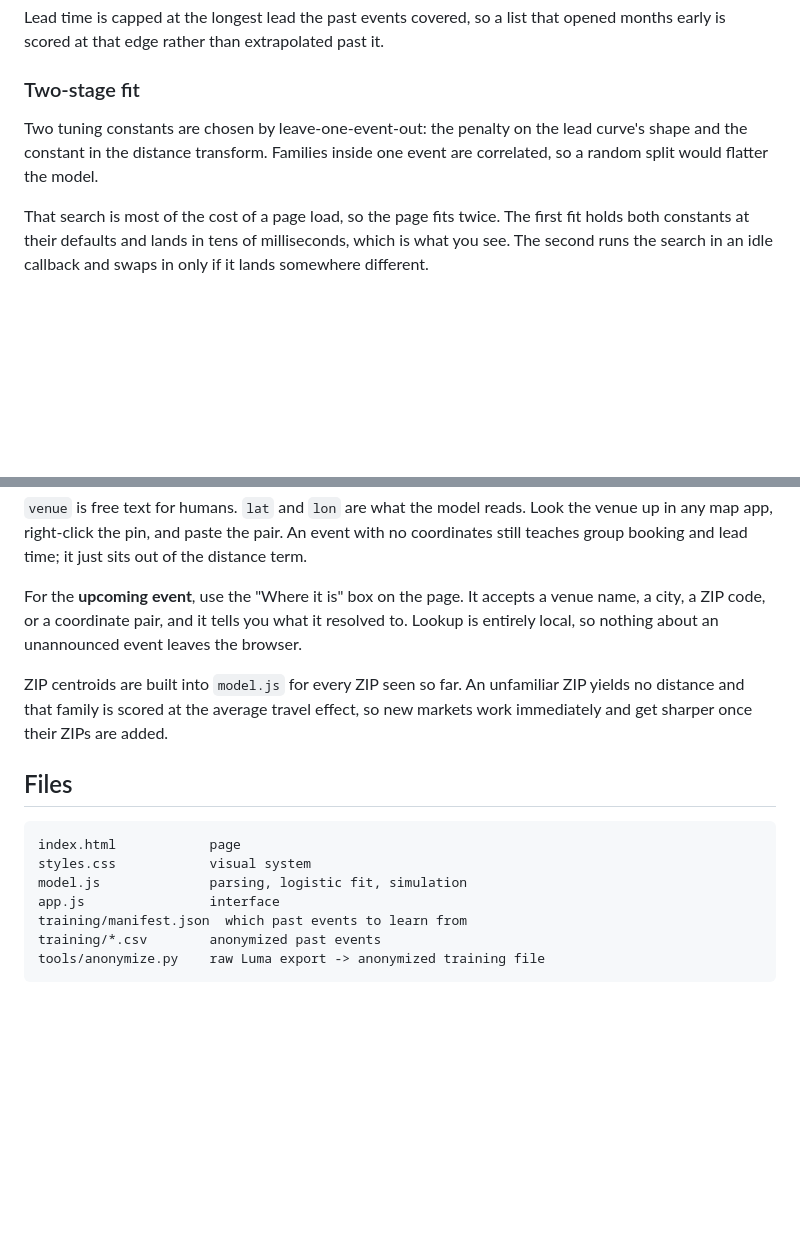
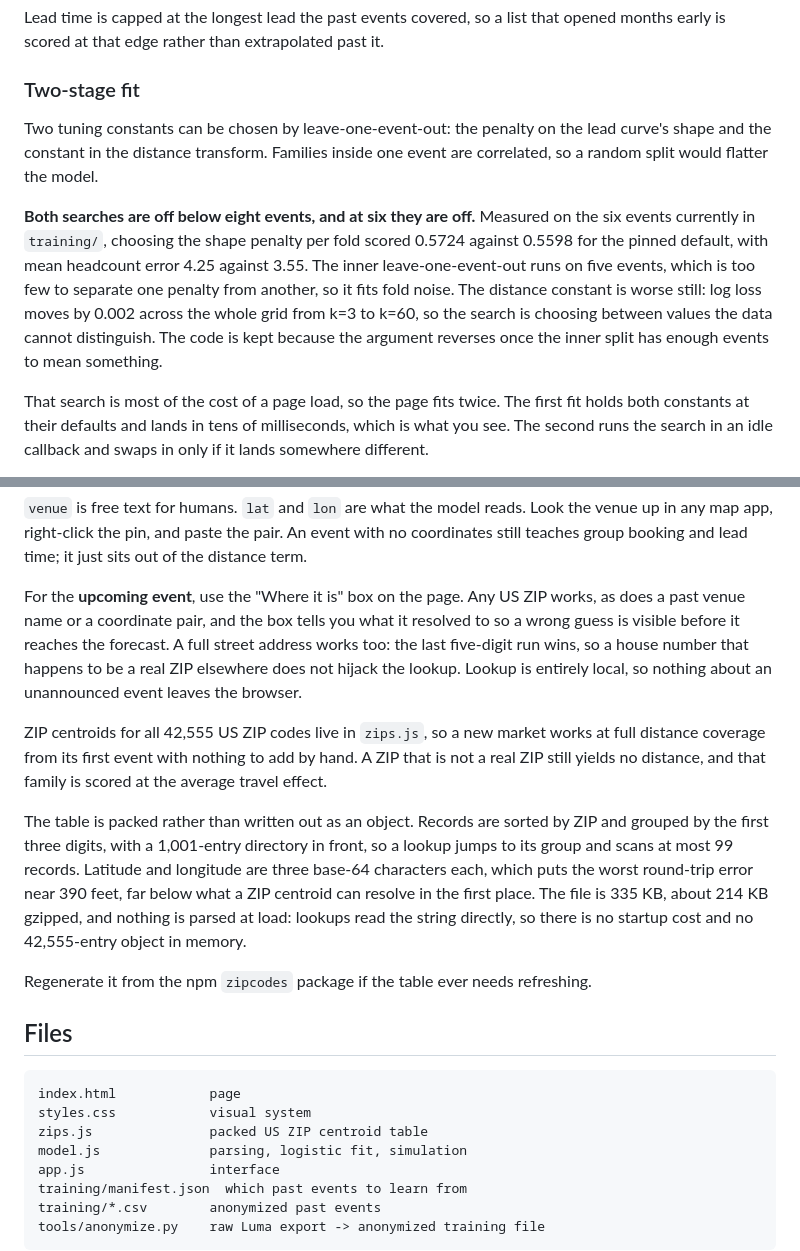
Before and after one commit to aryan-narendra/empowerly-event-yield-predictor, a Markdown page: README.md, 2 parts joined by grey strips. GitHub-like rendering; blank space fills up the shorter version.

````diff
--- a/README.md
+++ b/README.md
@@ -150,9 +150,19 @@ opened months early is scored at that edge rather than extrapolated past it.
 
 ### Two-stage fit
 
-Two tuning constants are chosen by leave-one-event-out: the penalty on the lead
-curve's shape and the constant in the distance transform. Families inside one
-event are correlated, so a random split would flatter the model.
+Two tuning constants can be chosen by leave-one-event-out: the penalty on the
+lead curve's shape and the constant in the distance transform. Families inside
+one event are correlated, so a random split would flatter the model.
+
+**Both searches are off below eight events, and at six they are off.** Measured
+on the six events currently in `training/`, choosing the shape penalty per fold
+scored 0.5724 against 0.5598 for the pinned default, with mean headcount error
+4.25 against 3.55. The inner leave-one-event-out runs on five events, which is
+too few to separate one penalty from another, so it fits fold noise. The
+distance constant is worse still: log loss moves by 0.002 across the whole grid
+from k=3 to k=60, so the search is choosing between values the data cannot
+distinguish. The code is kept because the argument reverses once the inner
+split has enough events to mean something.
 
 That search is most of the cost of a page load, so the page fits twice. The
 first fit holds both constants at their defaults and lands in tens of
@@ -212,20 +222,37 @@ the venue up in any map app, right-click the pin, and paste the pair. An event
 with no coordinates still teaches group booking and lead time; it just sits out
 of the distance term.
 
-For the **upcoming event**, use the "Where it is" box on the page. It accepts a
-venue name, a city, a ZIP code, or a coordinate pair, and it tells you what it
-resolved to. Lookup is entirely local, so nothing about an unannounced event
-leaves the browser.
+For the **upcoming event**, use the "Where it is" box on the page. Any US ZIP
+works, as does a past venue name or a coordinate pair, and the box tells you
+what it resolved to so a wrong guess is visible before it reaches the forecast.
+A full street address works too: the last five-digit run wins, so a house
+number that happens to be a real ZIP elsewhere does not hijack the lookup.
+Lookup is entirely local, so nothing about an unannounced event leaves the
+browser.
 
-ZIP centroids are built into `model.js` for every ZIP seen so far. An unfamiliar
-ZIP yields no distance and that family is scored at the average travel effect,
-so new markets work immediately and get sharper once their ZIPs are added.
+ZIP centroids for all 42,555 US ZIP codes live in `zips.js`, so a new market
+works at full distance coverage from its first event with nothing to add by
+hand. A ZIP that is not a real ZIP still yields no distance, and that family is
+scored at the average travel effect.
+
+The table is packed rather than written out as an object. Records are sorted by
+ZIP and grouped by the first three digits, with a 1,001-entry directory in
+front, so a lookup jumps to its group and scans at most 99 records. Latitude
+and longitude are three base-64 characters each, which puts the worst
+round-trip error near 390 feet, far below what a ZIP centroid can resolve in
+the first place. The file is 335 KB, about 214 KB gzipped, and nothing is
+parsed at load: lookups read the string directly, so there is no startup cost
+and no 42,555-entry object in memory.
+
+Regenerate it from the npm `zipcodes` package if the table ever needs
+refreshing.
 
 ## Files
 
 ```
 index.html            page
 styles.css            visual system
+zips.js               packed US ZIP centroid table
 model.js              parsing, logistic fit, simulation
 app.js                interface
 training/manifest.json  which past events to learn from
````
